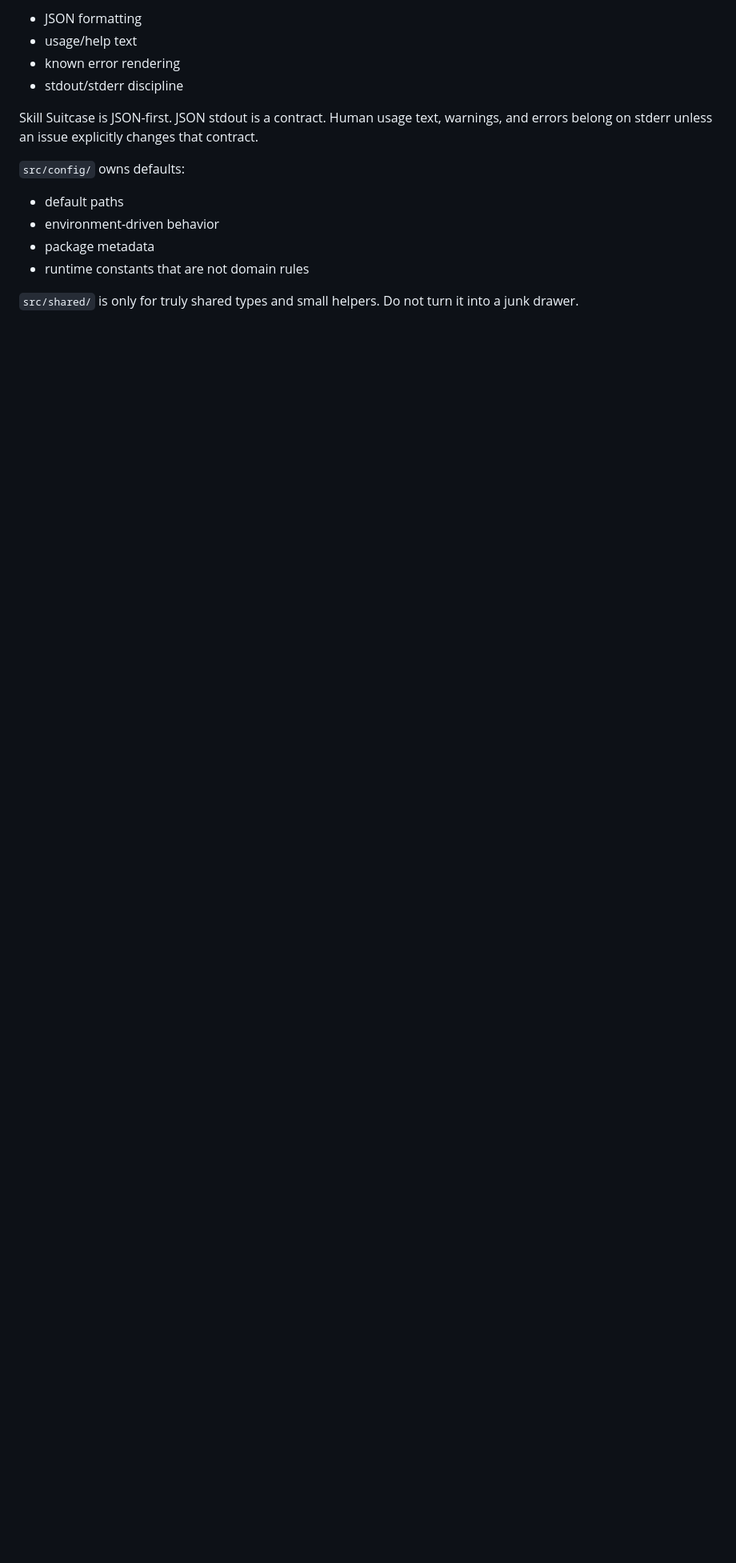
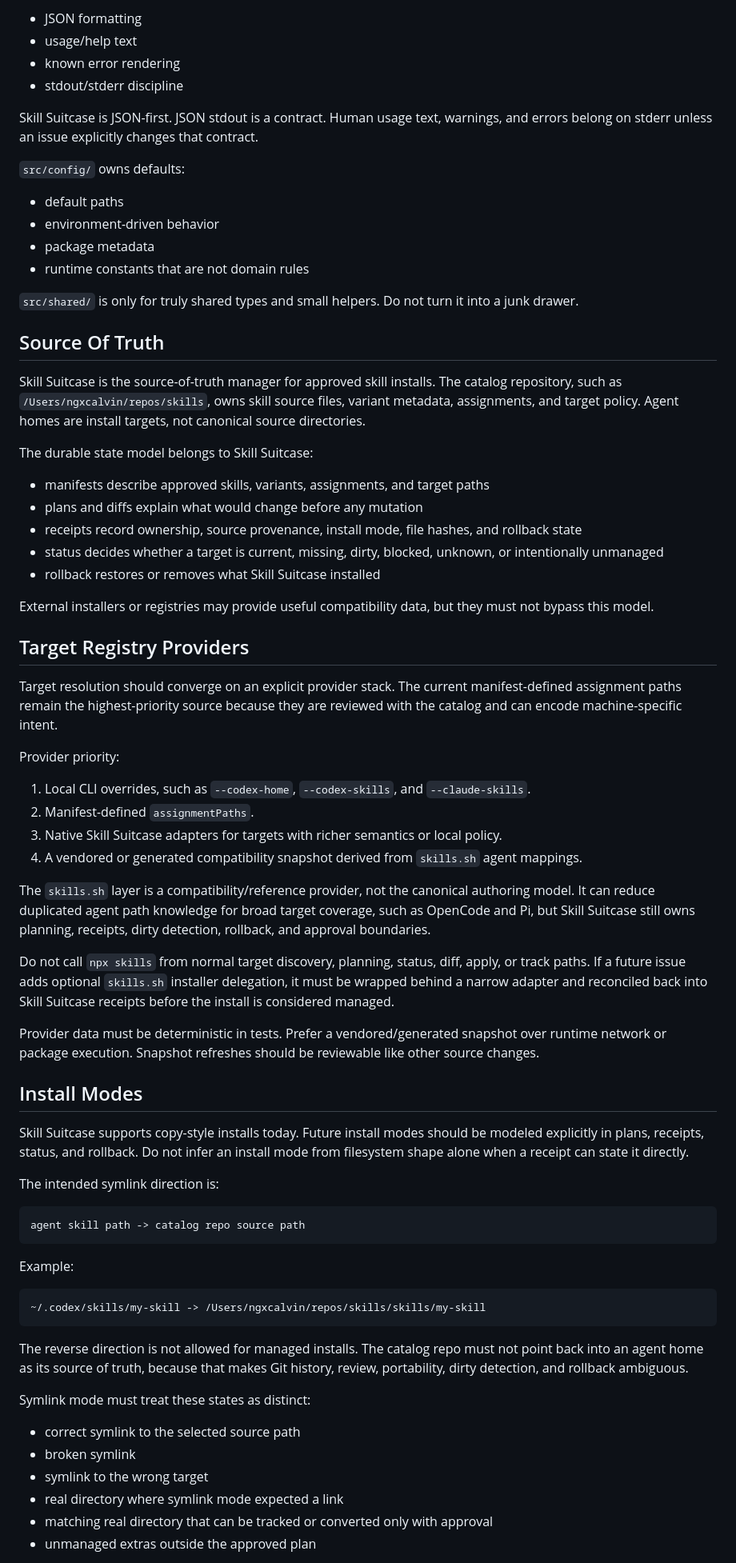
Before and after one commit to calvinnwq/skill-suitcase, a Markdown page: ARCHITECTURE.md, the part around one of its changes. Shown at 80% size. GitHub-like rendering; blank space fills up the shorter version.

Commit message:
docs: define skills.sh compatibility and symlink architecture (#23)

````diff
--- a/ARCHITECTURE.md
+++ b/ARCHITECTURE.md
@@ -116,3 +116,84 @@ contract.
 `src/shared/` is only for truly shared types and small helpers. Do not turn it
 into a junk drawer.
 
+## Source Of Truth
+
+Skill Suitcase is the source-of-truth manager for approved skill installs. The
+catalog repository, such as `/Users/ngxcalvin/repos/skills`, owns skill source
+files, variant metadata, assignments, and target policy. Agent homes are install
+targets, not canonical source directories.
+
+The durable state model belongs to Skill Suitcase:
+
+- manifests describe approved skills, variants, assignments, and target paths
+- plans and diffs explain what would change before any mutation
+- receipts record ownership, source provenance, install mode, file hashes, and
+  rollback state
+- status decides whether a target is current, missing, dirty, blocked, unknown,
+  or intentionally unmanaged
+- rollback restores or removes what Skill Suitcase installed
+
+External installers or registries may provide useful compatibility data, but
+they must not bypass this model.
+
+## Target Registry Providers
+
+Target resolution should converge on an explicit provider stack. The current
+manifest-defined assignment paths remain the highest-priority source because
+they are reviewed with the catalog and can encode machine-specific intent.
+
+Provider priority:
+
+1. Local CLI overrides, such as `--codex-home`, `--codex-skills`, and
+   `--claude-skills`.
+2. Manifest-defined `assignmentPaths`.
+3. Native Skill Suitcase adapters for targets with richer semantics or local
+   policy.
+4. A vendored or generated compatibility snapshot derived from `skills.sh`
+   agent mappings.
+
+The `skills.sh` layer is a compatibility/reference provider, not the canonical
+authoring model. It can reduce duplicated agent path knowledge for broad target
+coverage, such as OpenCode and Pi, but Skill Suitcase still owns planning,
+receipts, dirty detection, rollback, and approval boundaries.
+
+Do not call `npx skills` from normal target discovery, planning, status, diff,
+apply, or track paths. If a future issue adds optional `skills.sh` installer
+delegation, it must be wrapped behind a narrow adapter and reconciled back into
+Skill Suitcase receipts before the install is considered managed.
+
+Provider data must be deterministic in tests. Prefer a vendored/generated
+snapshot over runtime network or package execution. Snapshot refreshes should be
+reviewable like other source changes.
+
+## Install Modes
+
+Skill Suitcase supports copy-style installs today. Future install modes should
+be modeled explicitly in plans, receipts, status, and rollback. Do not infer an
+install mode from filesystem shape alone when a receipt can state it directly.
+
+The intended symlink direction is:
+
+```txt
+agent skill path -> catalog repo source path
+```
+
+Example:
+
+```txt
+~/.codex/skills/my-skill -> /Users/ngxcalvin/repos/skills/skills/my-skill
+```
+
+The reverse direction is not allowed for managed installs. The catalog repo must
+not point back into an agent home as its source of truth, because that makes Git
+history, review, portability, dirty detection, and rollback ambiguous.
+
+Symlink mode must treat these states as distinct:
+
+- correct symlink to the selected source path
+- broken symlink
+- symlink to the wrong target
+- real directory where symlink mode expected a link
+- matching real directory that can be tracked or converted only with approval
+- unmanaged extras outside the approved plan
+
````
Also changed, not shown: other parts of ARCHITECTURE.md (+52 -0 lines).
